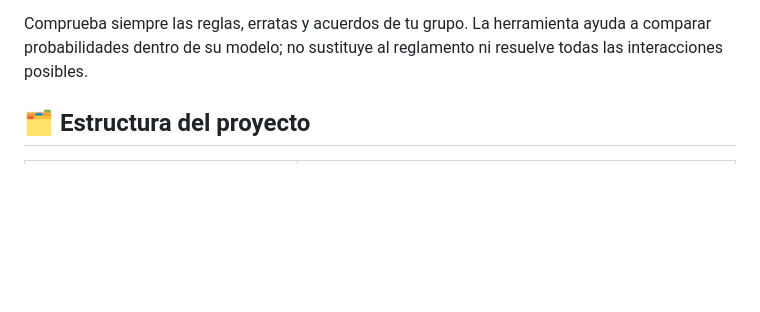
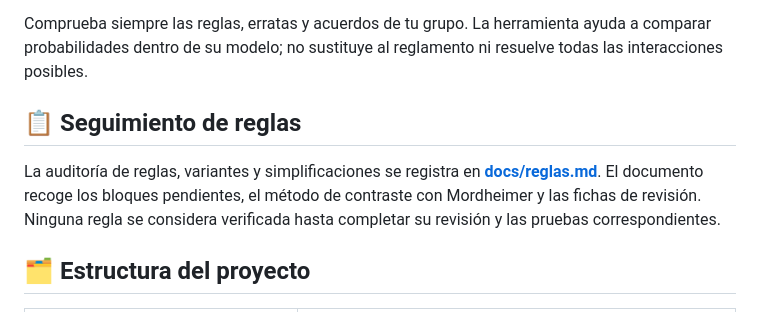
Before and after one commit to jlpdiez/Mordheim-Laboratory, a Markdown page: README.md, the part around the change. GitHub-like rendering; blank space fills up the shorter version.

Commit message:
docs: add rules audit tracking and review template

```diff
--- a/README.md
+++ b/README.md
@@ -152,6 +152,10 @@ El laboratorio estudia **fases de ataques**, no una batalla completa ni un duelo
 
 Comprueba siempre las reglas, erratas y acuerdos de tu grupo. La herramienta ayuda a comparar probabilidades dentro de su modelo; no sustituye al reglamento ni resuelve todas las interacciones posibles.
 
+## 📋 Seguimiento de reglas
+
+La auditoría de reglas, variantes y simplificaciones se registra en **[docs/reglas.md](docs/reglas.md)**. El documento recoge los bloques pendientes, el método de contraste con Mordheimer y las fichas de revisión. Ninguna regla se considera verificada hasta completar su revisión y las pruebas correspondientes.
+
 ## 🗂️ Estructura del proyecto
 
 | Archivo | Responsabilidad |
```
Also changed, not shown: docs/reglas.md (added, +153 -0 lines).
